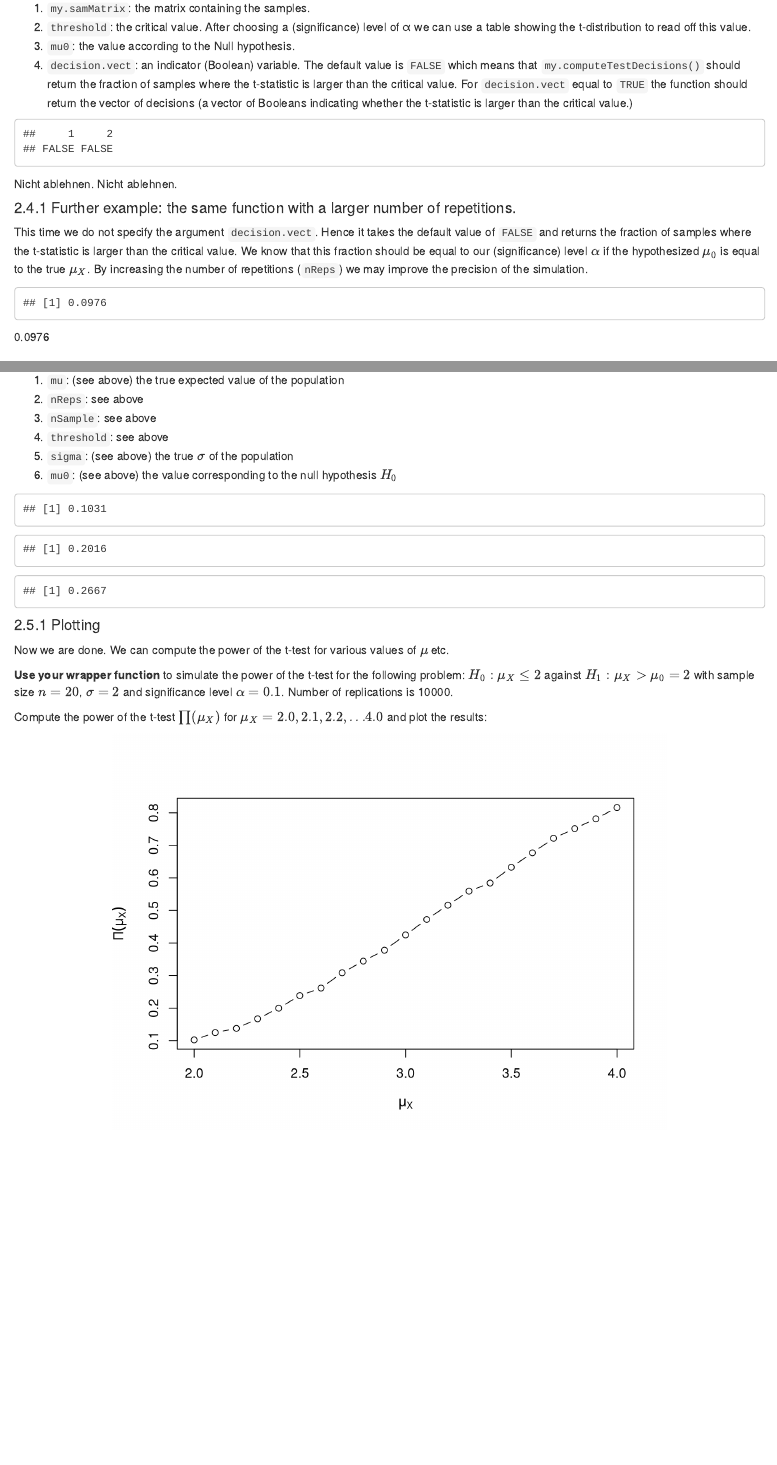
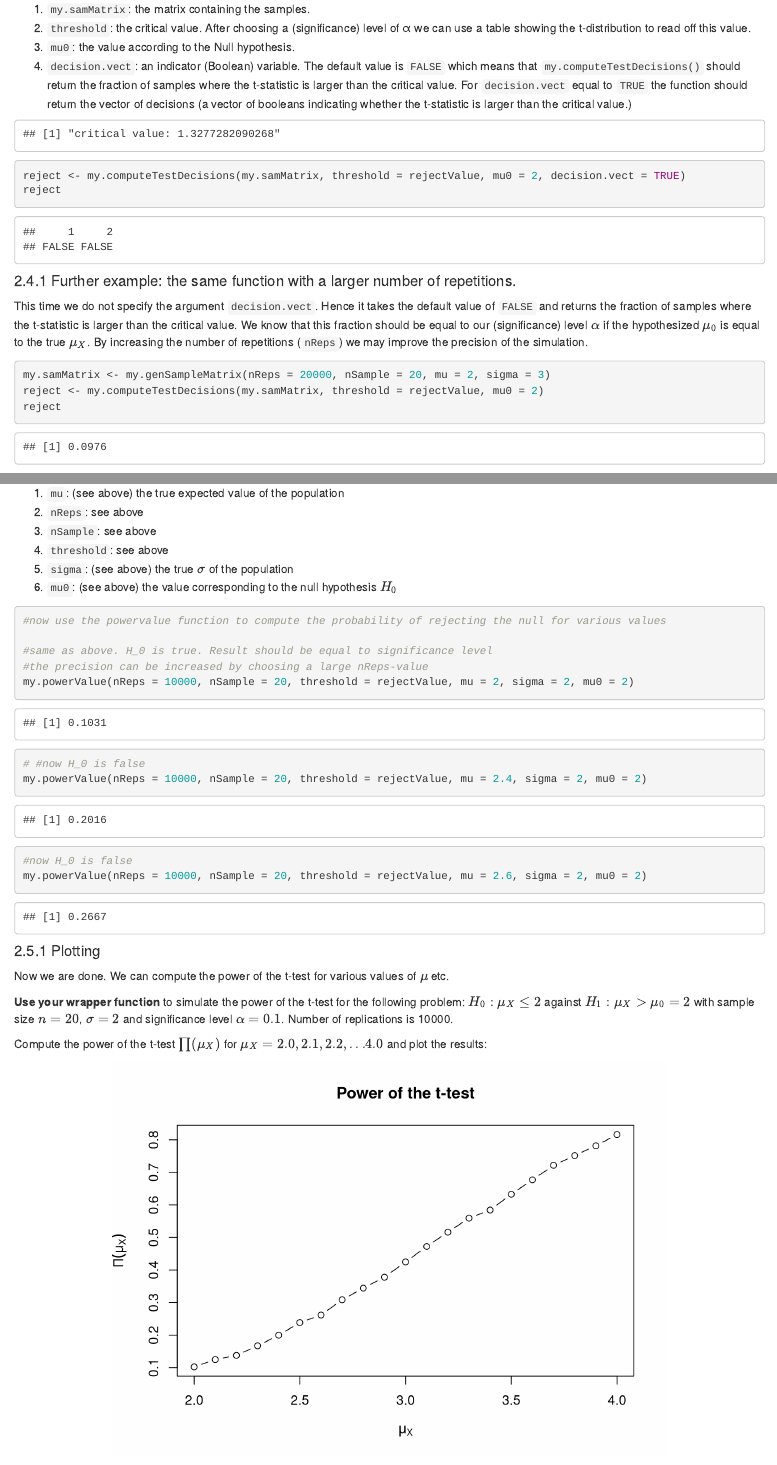
Before and after one commit to SebastianKnoche/Assignment-1-computational-statistics, an R Markdown document (assignment_1.Rmd): the page in a window 1100 px wide, from 3570 px down before the commit and from 3550 px down after it, so that both start at the same text, and a second part further down, joined at a grey line. Rendered offline with R 4.5, knitr and Pandoc, with nearby package versions; code that draws random numbers runs with fixed seeds of ours.

Commit message:
Polishing mostly
also changed presentation of 2.4 and 2.5 for convenient testing

````diff
--- a/assignment_1.Rmd
+++ b/assignment_1.Rmd
@@ -184,17 +184,18 @@ The arguments are:
   1) `my.samMatrix`: the matrix containing the samples.
   2) `threshold`: the critical value. After choosing a (significance) level of α we can use a table showing the t-distribution to read off this value.
   3) `mu0`: the value according to the Null hypothesis.
-  4) `decision.vect`: an indicator (Boolean) variable. The default value is `FALSE` which means that `my.computeTestDecisions()` should return the fraction of samples where the t-statistic is larger than the critical value. For `decision.vect` equal to `TRUE` the function should return the vector of decisions (a vector of Booleans indicating whether the t-statistic is larger than the critical value.)
+  4) `decision.vect`: an indicator (Boolean) variable. The default value is `FALSE` which means that `my.computeTestDecisions()` should return the fraction of samples where the t-statistic is larger than the critical value. For `decision.vect` equal to `TRUE` the function should return the vector of decisions (a vector of booleans indicating whether the t-statistic is larger than the critical value.)
 
 ```{r}
 #compute rejection rate / estimate the probability of rejecting the null
-my.samMatrix <- my.genSampleMatrix(nReps=2, nSample=20, mu=2, sigma=3)
+my.samMatrix <- my.genSampleMatrix(nReps = 2, nSample = 20, mu = 2, sigma = 3)
 
 #use a significance level of 10 percent. recall this is one-sided testing.
-rejectValue <- qt(0.9,df=19)
+rejectValue <- qt(0.9, df = 19)
+print(paste("critical value:", rejectValue))
 ```
 
-```{r}
-reject <- my.computeTestDecisions(my.samMatrix, threshold = rejectValue, mu0=2, decision.vect=TRUE)
+```{r echo=TRUE}
+reject <- my.computeTestDecisions(my.samMatrix, threshold = rejectValue, mu0 = 2, decision.vect = TRUE)
 reject
 ```
@@ -206,8 +204,8 @@ reject
 
 This time we do not specify the argument `decision.vect`. Hence it takes the default value of `FALSE` and returns the fraction of samples where the t-statistic is larger than the critical value. We know that this fraction should be equal to our (significance) level $\alpha$ if the hypothesized $\mu_{0}$ is equal to the true $\mu_{X}$. By increasing the number of repetitions (`nReps`) we may improve the precision of the simulation.
 
-```{r}
-my.samMatrix <- my.genSampleMatrix(nReps=20000, nSample=20, mu=2, sigma=3)
-reject <- my.computeTestDecisions(my.samMatrix, threshold = rejectValue, mu0=2)
+```{r echo=TRUE}
+my.samMatrix <- my.genSampleMatrix(nReps = 20000, nSample = 20, mu = 2, sigma = 3)
+reject <- my.computeTestDecisions(my.samMatrix, threshold = rejectValue, mu0 = 2)
 reject
 ```
@@ -228,22 +223,22 @@ The arguments are:
   5) `sigma`: (see above) the true $\sigma$ of the population
   6) `mu0`: (see above) the value corresponding to the null hypothesis $H_{0}$
 
-```{r}
+```{r echo=TRUE}
 #now use the powervalue function to compute the probability of rejecting the null for various values
 
 #same as above. H_0 is true. Result should be equal to significance level
 #the precision can be increased by choosing a large nReps-value
-my.powerValue(nReps=10000,nSample=20,threshold = rejectValue, mu=2,sigma=2, mu0=2)
+my.powerValue(nReps = 10000, nSample = 20, threshold = rejectValue, mu = 2, sigma = 2, mu0 = 2)
 ```
 
-```{r}
+```{r echo=TRUE}
 # #now H_0 is false
-my.powerValue(nReps=10000,nSample=20,threshold = rejectValue, mu=2.4,sigma=2, mu0=2)
+my.powerValue(nReps = 10000, nSample = 20, threshold = rejectValue, mu = 2.4, sigma = 2, mu0 = 2)
 ```
 
-```{r}
+```{r echo=TRUE}
 #now H_0 is false
-my.powerValue(nReps=10000,nSample=20,threshold = rejectValue, mu=2.6,sigma=2, mu0=2)
+my.powerValue(nReps = 10000, nSample = 20, threshold = rejectValue, mu = 2.6, sigma = 2, mu0 = 2)
 ```
 
 #### 2.5.1    Plotting
@@ -254,13 +249,13 @@ Now we are done. We can compute the power of the t-test for various values of $\
 
 Compute the power of the t-test $\prod(\mu_{X})$ for $\mu_{X}=2.0, 2.1, 2.2, ...4.0$ and plot the results:
 
-```{r}
+```{r plotting the power of the t-test}
 ## Creating muVect
-muVect <- seq(2,4, by = 0.1)
+muVect <- seq(2, 4, by = 0.1)
 ## Creating powerVect with a sapply function
-powerVect <- sapply(muVect, function(x) my.powerValue(nReps=10000,nSample=20,threshold = rejectValue, mu=x,sigma=2, mu0=2))
+powerVect <- sapply(muVect, function(x) my.powerValue(nReps = 10000, nSample = 20, threshold = rejectValue, mu = x, sigma = 2, mu0 = 2))
 
 
 ## Plotting powerVect and MuVect
-plot(y=powerVect,x=muVect,xlab=expression(mu[X]),ylab=expression(Pi(mu[X]) ), type="b" )
+plot(y = powerVect, x = muVect, xlab = expression(mu[X]), ylab = expression(Pi(mu[X]) ), type = "b", main = "Power of the t-test")
 ```
````
Also changed, not shown: assignment_1.Rmd (30 more changed lines).
